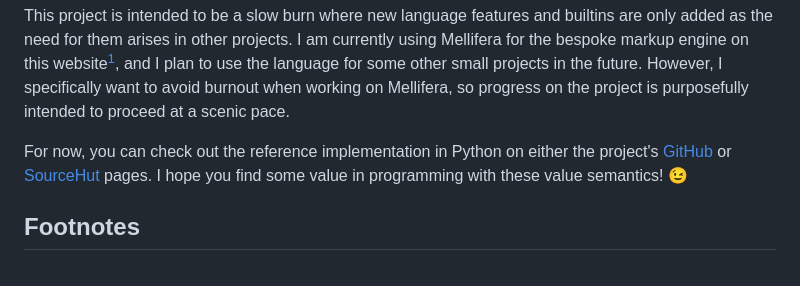
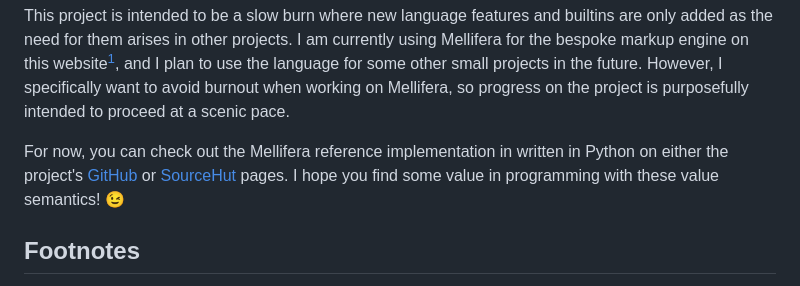
Before and after one commit to ashn-dot-dev/site, a Markdown page: src/blog/2025-10-11-scripting-with-value-semantics-even-harder-using-mellifera.md, the part around the change. GitHub-like rendering.

Commit message:
Update "Scripting with Value Semantics Even Harder Using Mellifera"

```diff
--- a/src/blog/2025-10-11-scripting-with-value-semantics-even-harder-using-mellifera.md
+++ b/src/blog/2025-10-11-scripting-with-value-semantics-even-harder-using-mellifera.md
@@ -148,8 +148,9 @@ and I plan to use the language for some other small projects in the future.
 However, I specifically want to avoid burnout when working on Mellifera, so
 progress on the project is purposefully intended to proceed at a scenic pace.
 
-For now, you can check out the reference implementation in Python on either the
-project's [GitHub](https://github.com/ashn-dot-dev/mellifera) or
+For now, you can check out the Mellifera reference implementation in written in
+Python on either the project's
+[GitHub](https://github.com/ashn-dot-dev/mellifera) or
 [SourceHut](https://git.sr.ht/~ashn/mellifera) pages. I hope you find some
 value in programming with these value semantics! 😉
 
```
